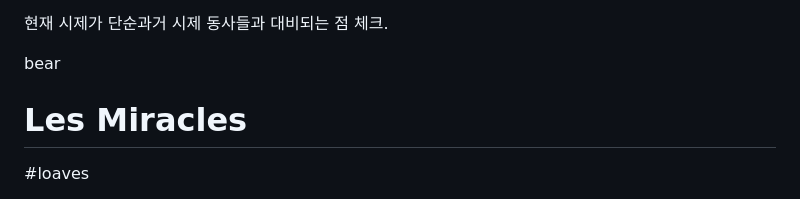
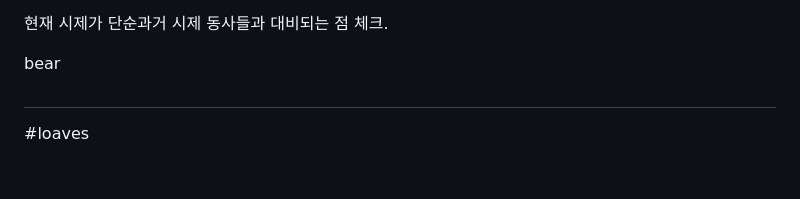
Before and after one commit to abcdmatrix1/abcdmatrix1.github.io, a Markdown page: ia/loaves/m1-loaves.md, the part around the change. Rendered like a GitHub page; blank space fills up the shorter version.

```diff
--- a/ia/loaves/m1-loaves.md
+++ b/ia/loaves/m1-loaves.md
@@ -9,7 +9,7 @@ m1에서 작업한 논문텍스트
 
 
 bear
-# Les Miracles
+#
 #loaves
 * 2장에서 1세기는 헬레니즘과 유다이즘 맥락
 * 3장에서 문학 유형, 장르
```
Also changed, not shown: ia/loaves/nuc-loaves.md (+7 -0 lines).
